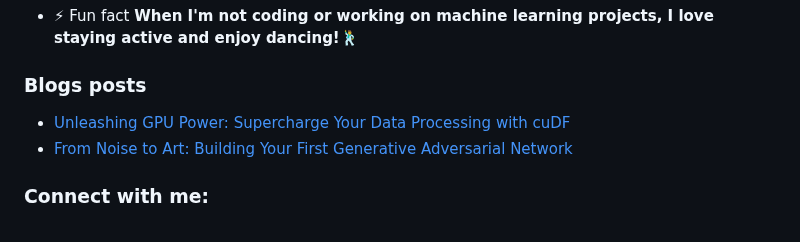
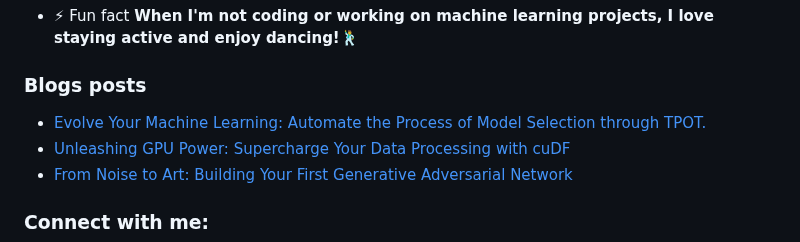
Before and after one commit to yuval728/yuval728, a Markdown page: README.md, the part around the change. Rendered like a GitHub page.

Commit message:
Updated with the latest blog posts

```diff
--- a/README.md
+++ b/README.md
@@ -17,6 +17,7 @@
 
 ### Blogs posts
 <!-- BLOG-POST-LIST:START -->
+- [Evolve Your Machine Learning: Automate the Process of Model Selection through TPOT.](https://dev.to/yuval728/evolve-your-machine-learning-automate-the-process-of-model-selection-through-tpot-4445)
 - [Unleashing GPU Power: Supercharge Your Data Processing with cuDF](https://dev.to/yuval728/unleashing-gpu-power-supercharge-your-data-processing-with-cudf-2232)
 - [From Noise to Art: Building Your First Generative Adversarial Network](https://dev.to/yuval728/from-noise-to-art-building-your-first-generative-adversarial-network-472o)
 <!-- BLOG-POST-LIST:END -->
```
